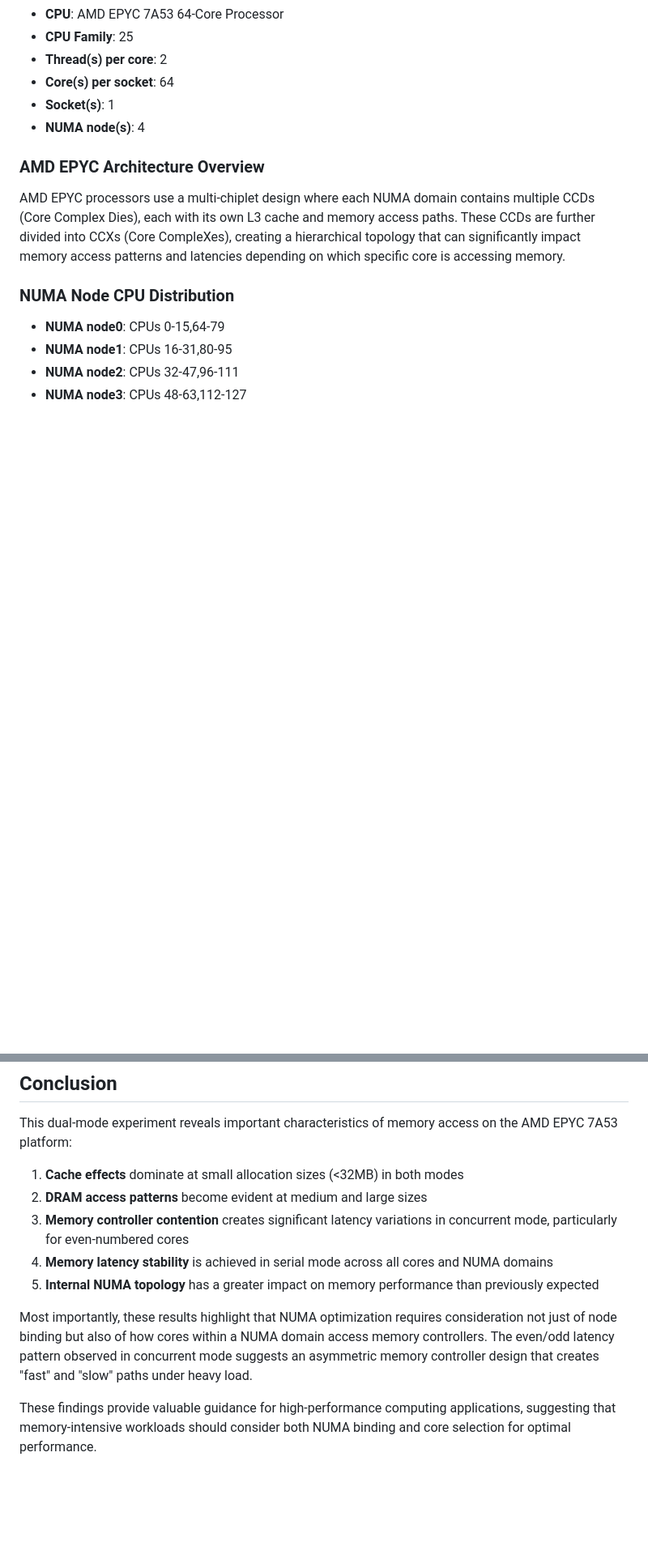
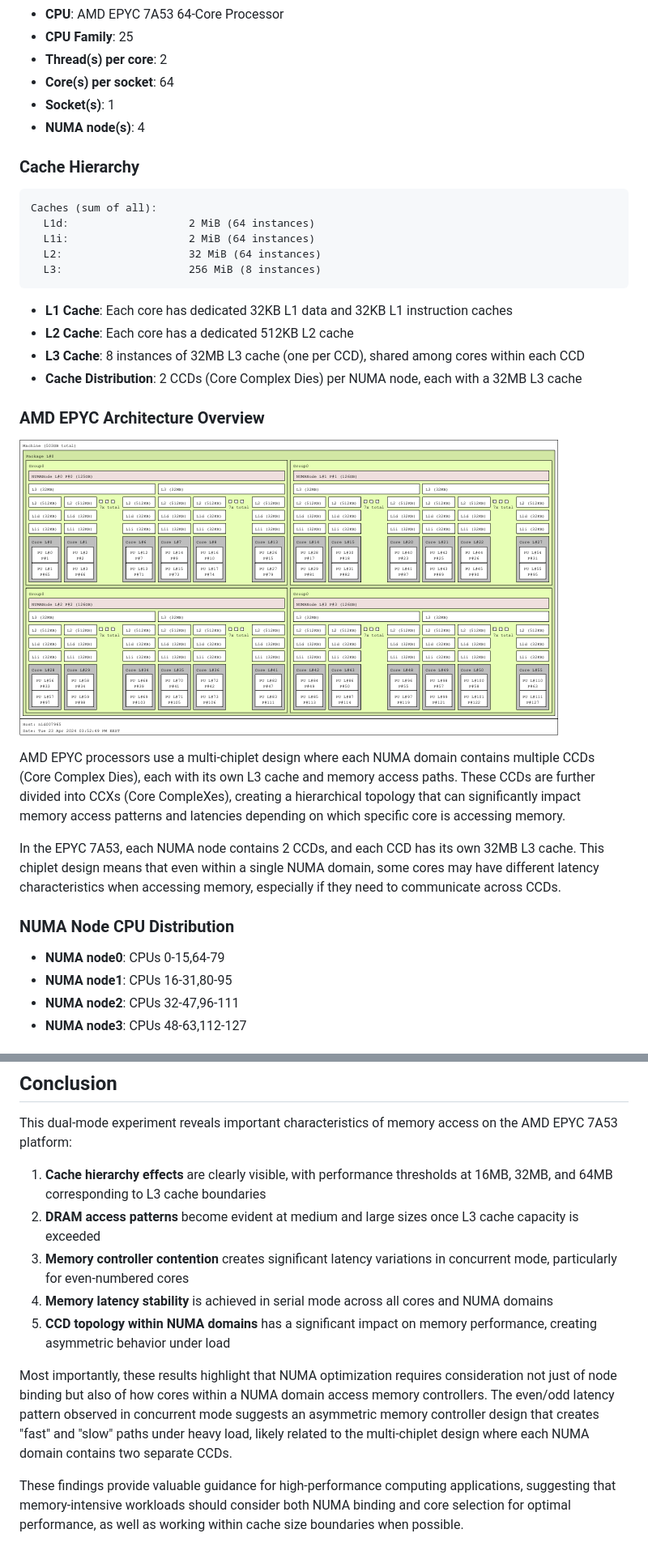
Before and after one commit to PourroyJean/HPC_Playground, a Markdown page: Binding_experimentations/experimentation.md, 2 parts joined by grey strips. Shown: that part at 81% size. GitHub-like rendering; pictures changed too: Binding_experimentations/results/images/lumig.png (added); blank space fills up the shorter version.

Commit message:
lumi g images

````diff
--- a/Binding_experimentations/experimentation.md
+++ b/Binding_experimentations/experimentation.md
@@ -27,8 +27,26 @@ srun -t "00:60:00" --nodes 1 --ntasks 8 --cpu-bind=map_cpu:1,9,17,25,33,41,49,57
 - **Socket(s)**: 1
 - **NUMA node(s)**: 4
 
+### Cache Hierarchy
+```
+Caches (sum of all):
+  L1d:                   2 MiB (64 instances)
+  L1i:                   2 MiB (64 instances)
+  L2:                    32 MiB (64 instances)
+  L3:                    256 MiB (8 instances)
+```
+
+- **L1 Cache**: Each core has dedicated 32KB L1 data and 32KB L1 instruction caches
+- **L2 Cache**: Each core has a dedicated 512KB L2 cache
+- **L3 Cache**: 8 instances of 32MB L3 cache (one per CCD), shared among cores within each CCD
+- **Cache Distribution**: 2 CCDs (Core Complex Dies) per NUMA node, each with a 32MB L3 cache
+
 ### AMD EPYC Architecture Overview
+![AMD EPYC Architecture](./results/images/lumig.png)
+
 AMD EPYC processors use a multi-chiplet design where each NUMA domain contains multiple CCDs (Core Complex Dies), each with its own L3 cache and memory access paths. These CCDs are further divided into CCXs (Core CompleXes), creating a hierarchical topology that can significantly impact memory access patterns and latencies depending on which specific core is accessing memory.
+
+In the EPYC 7A53, each NUMA node contains 2 CCDs, and each CCD has its own 32MB L3 cache. This chiplet design means that even within a single NUMA domain, some cores may have different latency characteristics when accessing memory, especially if they need to communicate across CCDs.
 
 ### NUMA Node CPU Distribution
 - **NUMA node0**: CPUs 0-15,64-79
@@ -251,12 +286,12 @@ This confirms that the heap memory (which contains our benchmark allocation) is
 
 This dual-mode experiment reveals important characteristics of memory access on the AMD EPYC 7A53 platform:
 
-1. **Cache effects** dominate at small allocation sizes (<32MB) in both modes
-2. **DRAM access patterns** become evident at medium and large sizes
+1. **Cache hierarchy effects** are clearly visible, with performance thresholds at 16MB, 32MB, and 64MB corresponding to L3 cache boundaries
+2. **DRAM access patterns** become evident at medium and large sizes once L3 cache capacity is exceeded
 3. **Memory controller contention** creates significant latency variations in concurrent mode, particularly for even-numbered cores
 4. **Memory latency stability** is achieved in serial mode across all cores and NUMA domains
-5. **Internal NUMA topology** has a greater impact on memory performance than previously expected
+5. **CCD topology within NUMA domains** has a significant impact on memory performance, creating asymmetric behavior under load
 
-Most importantly, these results highlight that NUMA optimization requires consideration not just of node binding but also of how cores within a NUMA domain access memory controllers. The even/odd latency pattern observed in concurrent mode suggests an asymmetric memory controller design that creates "fast" and "slow" paths under heavy load.
+Most importantly, these results highlight that NUMA optimization requires consideration not just of node binding but also of how cores within a NUMA domain access memory controllers. The even/odd latency pattern observed in concurrent mode suggests an asymmetric memory controller design that creates "fast" and "slow" paths under heavy load, likely related to the multi-chiplet design where each NUMA domain contains two separate CCDs.
 
-These findings provide valuable guidance for high-performance computing applications, suggesting that memory-intensive workloads should consider both NUMA binding and core selection for optimal performance.
+These findings provide valuable guidance for high-performance computing applications, suggesting that memory-intensive workloads should consider both NUMA binding and core selection for optimal performance, as well as working within cache size boundaries when possible.
````
Also changed, not shown: other parts of Binding_experimentations/experimentation.md (+29 -12 lines).
